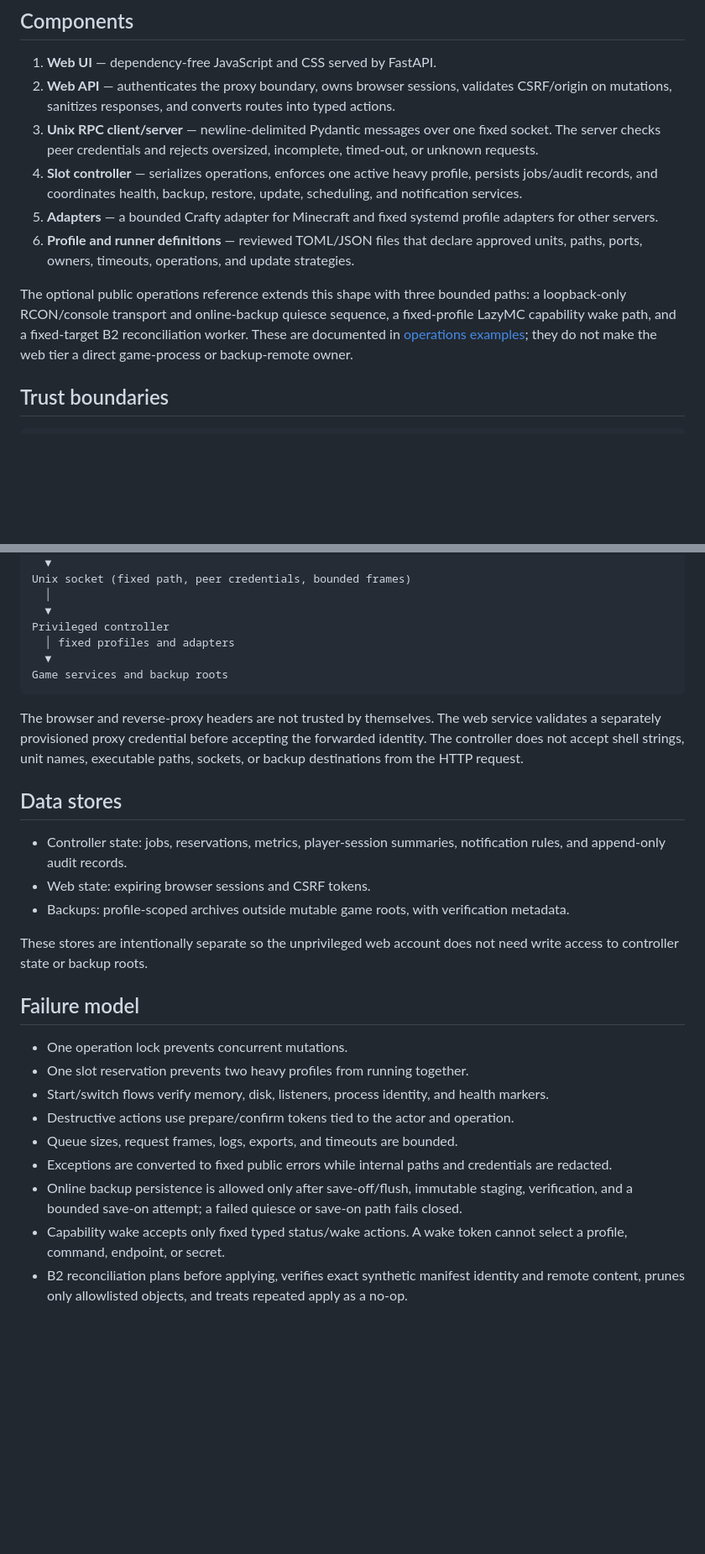
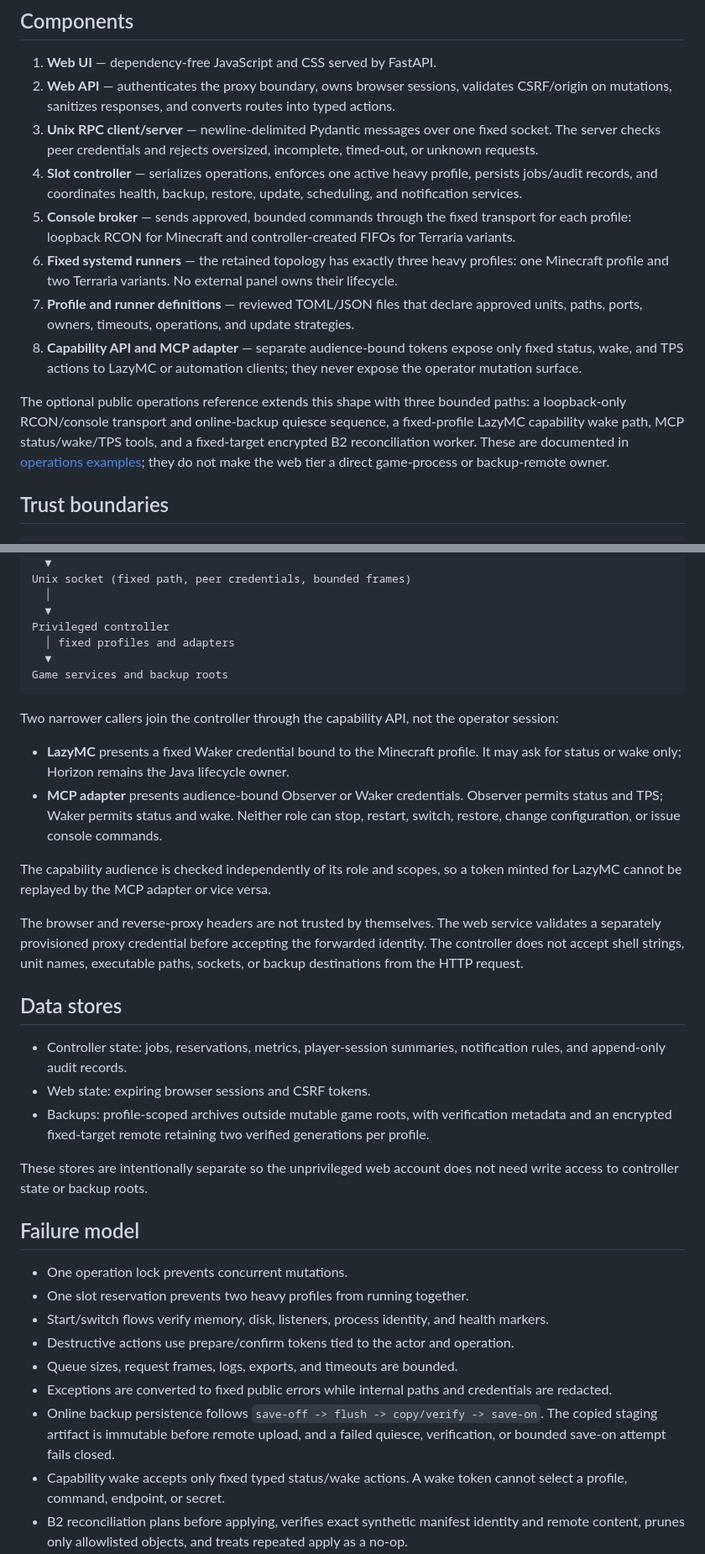
Before and after one commit to KyleHafner/helios-horizon, a Markdown page: docs/architecture.md, 2 parts joined by grey strips. Shown at 84% size. Drawn GitHub-style; blank space fills up the shorter version.

````diff
--- a/docs/architecture.md
+++ b/docs/architecture.md
@@ -8,13 +8,16 @@ Helios Horizon separates an unprivileged operator interface from the process tha
 2. **Web API** — authenticates the proxy boundary, owns browser sessions, validates CSRF/origin on mutations, sanitizes responses, and converts routes into typed actions.
 3. **Unix RPC client/server** — newline-delimited Pydantic messages over one fixed socket. The server checks peer credentials and rejects oversized, incomplete, timed-out, or unknown requests.
 4. **Slot controller** — serializes operations, enforces one active heavy profile, persists jobs/audit records, and coordinates health, backup, restore, update, scheduling, and notification services.
-5. **Adapters** — a bounded Crafty adapter for Minecraft and fixed systemd profile adapters for other servers.
-6. **Profile and runner definitions** — reviewed TOML/JSON files that declare approved units, paths, ports, owners, timeouts, operations, and update strategies.
+5. **Console broker** — sends approved, bounded commands through the fixed transport for each profile: loopback RCON for Minecraft and controller-created FIFOs for Terraria variants.
+6. **Fixed systemd runners** — the retained topology has exactly three heavy profiles: one Minecraft profile and two Terraria variants. No external panel owns their lifecycle.
+7. **Profile and runner definitions** — reviewed TOML/JSON files that declare approved units, paths, ports, owners, timeouts, operations, and update strategies.
+8. **Capability API and MCP adapter** — separate audience-bound tokens expose only fixed status, wake, and TPS actions to LazyMC or automation clients; they never expose the operator mutation surface.
 
 The optional public operations reference extends this shape with three
 bounded paths: a loopback-only RCON/console transport and online-backup
-quiesce sequence, a fixed-profile LazyMC capability wake path, and a
-fixed-target B2 reconciliation worker. These are documented in
+quiesce sequence, a fixed-profile LazyMC capability wake path, MCP
+status/wake/TPS tools, and a fixed-target encrypted B2 reconciliation worker.
+These are documented in
 [operations examples](operations-example.md); they do not make the web tier a
 direct game-process or backup-remote owner.
 
@@ -39,13 +42,20 @@ Privileged controller
 Game services and backup roots
 ```
 
+Two narrower callers join the controller through the capability API, not the operator session:
+
+- **LazyMC** presents a fixed Waker credential bound to the Minecraft profile. It may ask for status or wake only; Horizon remains the Java lifecycle owner.
+- **MCP adapter** presents audience-bound Observer or Waker credentials. Observer permits status and TPS; Waker permits status and wake. Neither role can stop, restart, switch, restore, change configuration, or issue console commands.
+
+The capability audience is checked independently of its role and scopes, so a token minted for LazyMC cannot be replayed by the MCP adapter or vice versa.
+
 The browser and reverse-proxy headers are not trusted by themselves. The web service validates a separately provisioned proxy credential before accepting the forwarded identity. The controller does not accept shell strings, unit names, executable paths, sockets, or backup destinations from the HTTP request.
 
 ## Data stores
 
 - Controller state: jobs, reservations, metrics, player-session summaries, notification rules, and append-only audit records.
 - Web state: expiring browser sessions and CSRF tokens.
-- Backups: profile-scoped archives outside mutable game roots, with verification metadata.
+- Backups: profile-scoped archives outside mutable game roots, with verification metadata and an encrypted fixed-target remote retaining two verified generations per profile.
 
 These stores are intentionally separate so the unprivileged web account does not need write access to controller state or backup roots.
 
@@ -57,9 +67,9 @@ These stores are intentionally separate so the unprivileged web account does not
 - Destructive actions use prepare/confirm tokens tied to the actor and operation.
 - Queue sizes, request frames, logs, exports, and timeouts are bounded.
 - Exceptions are converted to fixed public errors while internal paths and credentials are redacted.
-- Online backup persistence is allowed only after save-off/flush, immutable
-  staging, verification, and a bounded save-on attempt; a failed quiesce or
-  save-on path fails closed.
+- Online backup persistence follows `save-off -> flush -> copy/verify -> save-on`.
+  The copied staging artifact is immutable before remote upload, and a failed
+  quiesce, verification, or bounded save-on attempt fails closed.
 - Capability wake accepts only fixed typed status/wake actions. A wake token
   cannot select a profile, command, endpoint, or secret.
 - B2 reconciliation plans before applying, verifies exact synthetic manifest
````
Also changed, not shown: README.md (+16 -7 lines), docs/security-model.md (+18 -10 lines).
